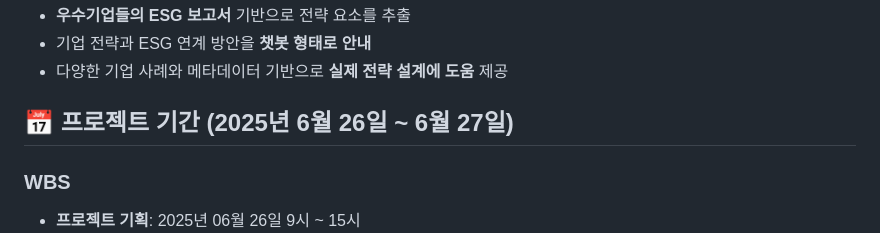
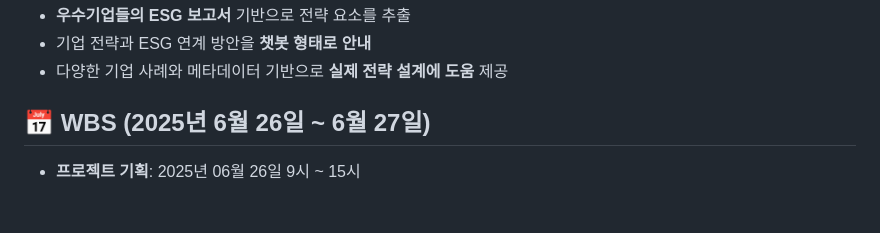
Before and after one commit to SKNETWORKS-FAMILY-AICAMP/SKN12-4th-2TEAM, a Markdown page: README.md, the part around the change. Drawn GitHub-style; blank space fills up the shorter version.

Commit message:
Fix: README.md

```diff
--- a/README.md
+++ b/README.md
@@ -52,9 +52,7 @@ ESG(환경·사회·지배구조) 지속가능경영 보고서를 기반으로,
 - 기업 전략과 ESG 연계 방안을 **챗봇 형태로 안내**
 - 다양한 기업 사례와 메타데이터 기반으로 **실제 전략 설계에 도움** 제공
 
-## 📅 프로젝트 기간 (2025년 6월 26일 ~ 6월 27일)
-
-### WBS
+## 📅 WBS (2025년 6월 26일 ~ 6월 27일)
 - **프로젝트 기획**: 2025년 06월 26일 9시 ~ 15시
     ![image](image/wbs/wbs_프로젝트_기획.png)
 - **프로젝트 착수**: 2025년 06월 26일 15시 ~ 6월 27일 14시
```
